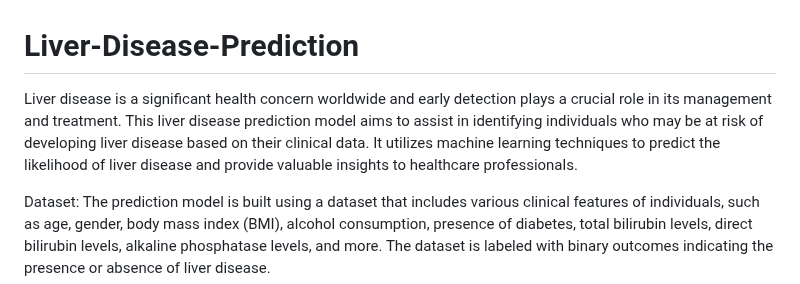
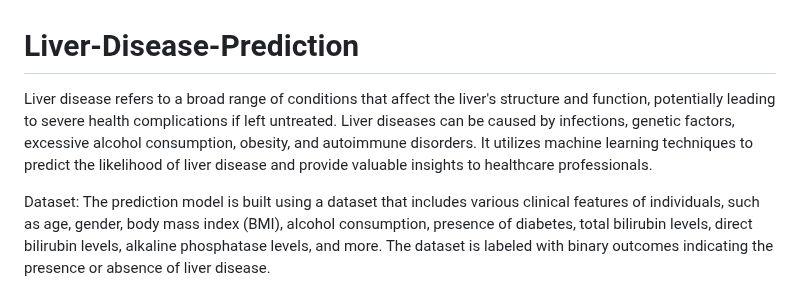
Before and after one commit to gurramsandeep23/Predictive-Liver-Health, a Markdown page: README.md, the part around the change. Rendered like a GitHub page.

```diff
--- a/README.md
+++ b/README.md
@@ -1,6 +1,6 @@
 # Liver-Disease-Prediction
 
-Liver disease is a significant health concern worldwide and early detection plays a crucial role in its management and treatment. This liver disease prediction model aims to assist in identifying individuals who may be at risk of developing liver disease based on their clinical data. It utilizes machine learning techniques to predict the likelihood of liver disease and provide valuable insights to healthcare professionals.
+Liver disease refers to a broad range of conditions that affect the liver's structure and function, potentially leading to severe health complications if left untreated. Liver diseases can be caused by infections, genetic factors, excessive alcohol consumption, obesity, and autoimmune disorders. It utilizes machine learning techniques to predict the likelihood of liver disease and provide valuable insights to healthcare professionals.
 
 Dataset:
 The prediction model is built using a dataset that includes various clinical features of individuals, such as age, gender, body mass index (BMI), alcohol consumption, presence of diabetes, total bilirubin levels, direct bilirubin levels, alkaline phosphatase levels, and more. The dataset is labeled with binary outcomes indicating the presence or absence of liver disease.
```
